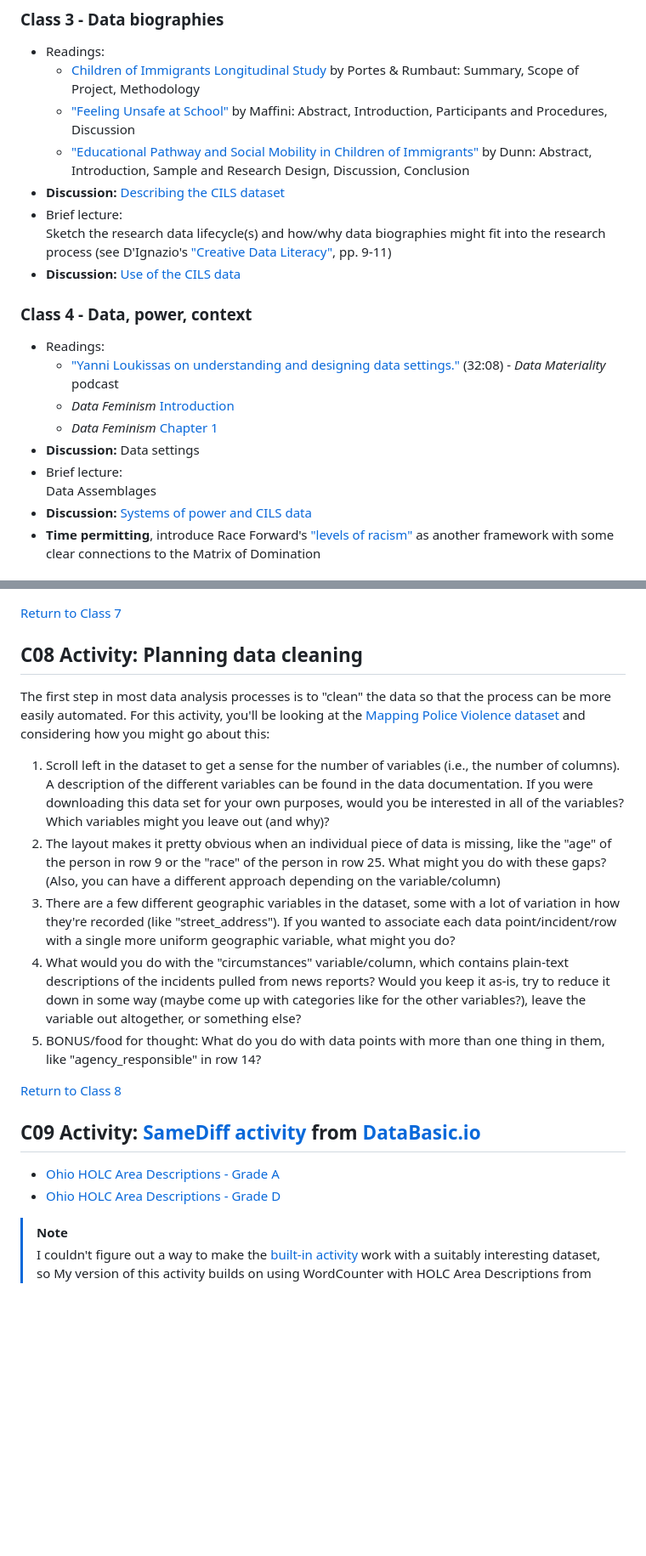
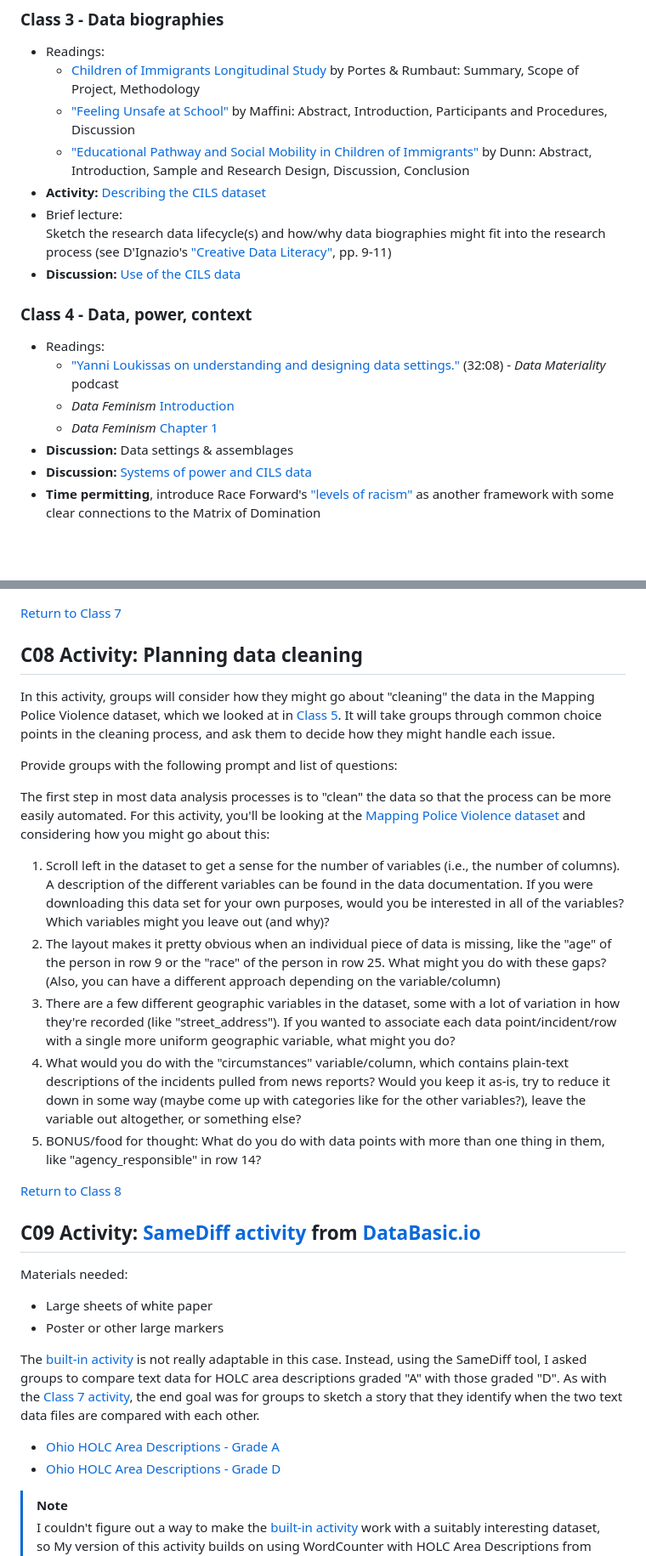
Before and after one commit to helloitsclayton/data-literacy, a Markdown page: instructor/Lesson Plan.md, 2 parts joined by grey strips. Shown at 85% size. Drawn GitHub-style; blank space fills up the shorter version.

```diff
--- a/instructor/Lesson Plan.md
+++ b/instructor/Lesson Plan.md
@@ -44,7 +44,7 @@
    - [Children of Immigrants Longitudinal Study](https://doi.org/10.3886/ICPSR20520.v3) by Portes & Rumbaut: Summary, Scope of Project, Methodology
    - ["Feeling Unsafe at School"](https://docs.lib.purdue.edu/jsaaea/vol11/iss1/2/) by Maffini: Abstract, Introduction, Participants and Procedures, Discussion
    - ["Educational Pathway and Social Mobility in Children of Immigrants"](https://doi.org/10.5539/ies.v12n12p44) by Dunn: Abstract, Introduction, Sample and Research Design, Discussion, Conclusion
-- **Discussion:** [Describing the CILS dataset](#c03-discussion-describing-the-cils-dataset)
+- **Activity:** [Describing the CILS dataset](#c03-activity-describing-the-cils-dataset)
 - Brief lecture:
 Sketch the research data lifecycle(s) and how/why data biographies might fit into the research process (see D'Ignazio's ["Creative Data Literacy"](https://doi.org/10.1075/idj.23.1.03dig), pp. 9-11)
 - **Discussion:** [Use of the CILS data](#c03-discussion-use-of-the-cils-data)
@@ -55,9 +55,7 @@ Sketch the research data lifecycle(s) and how/why data biographies might fit int
    - ["Yanni Loukissas on understanding and designing data settings."](https://soundcloud.com/bbkvasari/data-materiality-episode-4-yanni-loukissas-on-understanding-and-designing-data-settings) (32:08) - *Data Materiality* podcast
    - *Data Feminism* [Introduction](https://data-feminism.mitpress.mit.edu/pub/frfa9szd/release/6)
    - *Data Feminism* [Chapter 1](https://data-feminism.mitpress.mit.edu/pub/vi8obxh7/release/4)
-- **Discussion:** Data settings
-- Brief lecture:
-Data Assemblages
+- **Discussion:** Data settings & assemblages
 - **Discussion:** [Systems of power and CILS data](#c04-discussion-systems-of-power-and-cils-data)
 - **Time permitting**, introduce Race Forward's ["levels of racism"](https://www.raceforward.org/what-racial-equity-0#racism-levels) as another framework with some clear connections to the Matrix of Domination
 
@@ -272,18 +302,31 @@ TBD
 [Return to Class 7](#class-7---maps-text-and-arguments)
 
 ## C08 Activity: Planning data cleaning
+
+In this activity, groups will consider how they might go about "cleaning" the data in the Mapping Police Violence dataset, which we looked at in [Class 5](#c05-activity-asking-good-questions-with-wtfcsv). It will take groups through common choice points in the cleaning process, and ask them to decide how they might handle each issue.
+
+Provide groups with the following prompt and list of questions:
+
 The first step in most data analysis processes is to "clean" the data so that the process can be more easily automated. For this activity, you'll be looking at the [Mapping Police Violence dataset](https://airtable.com/shroOenW19l1m3w0H) and considering how you might go about this:
-   1. Scroll left in the dataset to get a sense for the number of variables (i.e., the number of columns). A description of the different variables can be found in the data documentation. If you were downloading this data set for your own purposes, would you be interested in all of the variables? Which variables might you leave out (and why)?
-   2. The layout makes it pretty obvious when an individual piece of data is missing, like the "age" of the person in row 9 or the "race" of the person in row 25. What might you do with these gaps? (Also, you can have a different approach depending on the variable/column)
-   3. There are a few different geographic variables in the dataset, some with a lot of variation in how they're recorded (like "street_address"). If you wanted to associate each data point/incident/row with a single more uniform geographic variable, what might you do?
-   4. What would you do with the "circumstances" variable/column, which contains plain-text descriptions of the incidents pulled from news reports? Would you keep it as-is, try to reduce it down in some way (maybe come up with categories like for the other variables?), leave the variable out altogether, or something else?
-   5. BONUS/food for thought: What do you do with data points with more than one thing in them, like "agency_responsible" in row 14?
+1. Scroll left in the dataset to get a sense for the number of variables (i.e., the number of columns). A description of the different variables can be found in the data documentation. If you were downloading this data set for your own purposes, would you be interested in all of the variables? Which variables might you leave out (and why)?
+2. The layout makes it pretty obvious when an individual piece of data is missing, like the "age" of the person in row 9 or the "race" of the person in row 25. What might you do with these gaps? (Also, you can have a different approach depending on the variable/column)
+3. There are a few different geographic variables in the dataset, some with a lot of variation in how they're recorded (like "street_address"). If you wanted to associate each data point/incident/row with a single more uniform geographic variable, what might you do?
+4. What would you do with the "circumstances" variable/column, which contains plain-text descriptions of the incidents pulled from news reports? Would you keep it as-is, try to reduce it down in some way (maybe come up with categories like for the other variables?), leave the variable out altogether, or something else?
+5. BONUS/food for thought: What do you do with data points with more than one thing in them, like "agency_responsible" in row 14?
 
 [Return to Class 8](#class-8---positionality-and-data)
 
 ## C09 Activity: [SameDiff activity](https://databasic.io/en/samediff/) from [DataBasic.io](https://databasic.io/en/)
-   - [Ohio HOLC Area Descriptions - Grade A](https://github.com/helloitsclayton/data-syllabus/blob/main/Students/Class-09/C09-HOLC-AD-A.txt)
-   - [Ohio HOLC Area Descriptions - Grade D](https://github.com/helloitsclayton/data-syllabus/blob/main/Students/Class-09/C09-HOLC-AD-D.txt)
+
+Materials needed:
+
+- Large sheets of white paper
+- Poster or other large markers
+
+The [built-in activity](https://databasic.io/en/samediff/samediff-activity-guide.pdf) is not really adaptable in this case. Instead, using the SameDiff tool, I asked groups to compare text data for HOLC area descriptions graded "A" with those graded "D". As with the [Class 7 activity](#c07-activity-sketch-a-story-with-wordcounter), the end goal was for groups to sketch a story that they identify when the two text data files are compared with each other.
+
+- [Ohio HOLC Area Descriptions - Grade A](https://github.com/helloitsclayton/data-syllabus/blob/main/Students/Class-09/C09-HOLC-AD-A.txt)
+- [Ohio HOLC Area Descriptions - Grade D](https://github.com/helloitsclayton/data-syllabus/blob/main/Students/Class-09/C09-HOLC-AD-D.txt)
 > [!NOTE]
 > I couldn't figure out a way to make the [built-in activity](https://databasic.io/en/samediff/samediff-activity-guide.pdf) work with a suitably interesting dataset, so My version of this activity builds on using WordCounter with HOLC Area Descriptions from Mapping Inequality in Week 4.
 >
```
Also changed, not shown: other parts of instructor/Lesson Plan.md (+71 -31 lines).
